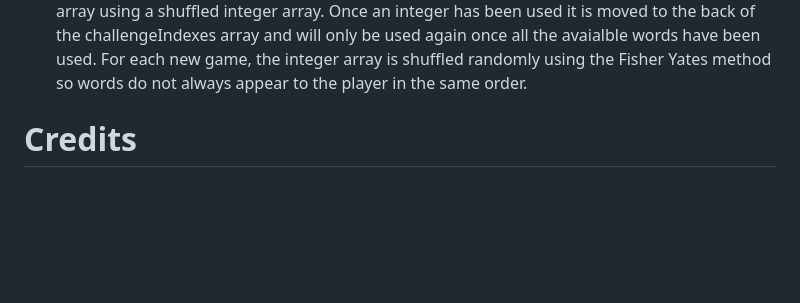
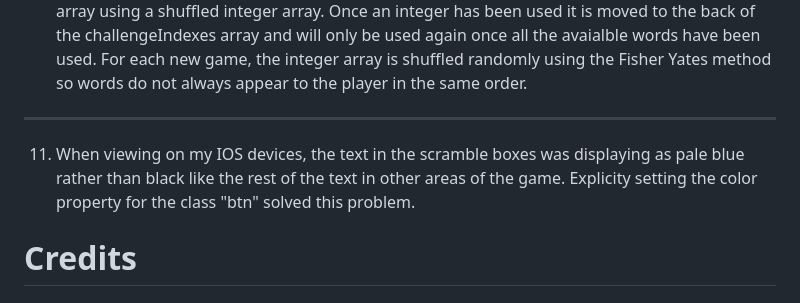
Before and after one commit to rkillickdev/spelling-bee-scramble, a Markdown page: README.md, the part around the change. Rendered like a GitHub page; blank space fills up the shorter version.

Commit message:
Update solved bug section for fixing incorrect font colour displayed on IOS devices

```diff
--- a/README.md
+++ b/README.md
@@ -392,6 +392,10 @@ ___
 
 10. A problem I encountered quite early while testing was that with my initial methodology for generating a random word from the challengeWords array, this would quite regularly result in the same word being displayed several times during a game.  I explored several ways of fixing this, initially pushing each word to a new array once used.  These were then only re-introduced when the challenegeWords array was empty.  This was one solution but on discussing with my Mentor Can, I decided a better approach would be to choose words from the challengeWords array using a shuffled integer array.  Once an integer has been used it is moved to the back of the challengeIndexes array and will only be used again once all the avaialble words have been used.  For each new game, the integer array is shuffled randomly using the Fisher Yates method so words do not always appear to the player in the same order.
 
+___
+
+11.  When viewing on my IOS devices, the text in the scramble boxes was displaying as pale blue rather than black like the rest of the text in other areas of the game.  Explicity setting the color property for the class "btn" solved this problem.
+
 
 
 # **Credits**
```
